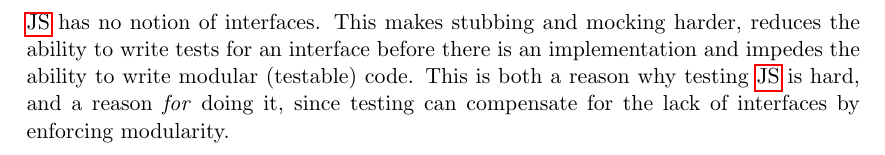
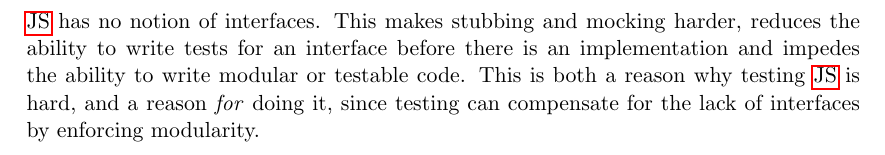
Before and after one commit to emilwall/exjobb, a LaTeX thesis (exjobb_thesis_emilwall.tex): part of page 71 of 75 before the commit and part of page 30 of 75 after it, cut so that both start at the same text. Compiled offline with pdfLaTeX.

Commit message:
move to technical background

```diff
--- a/exjobb_thesis_emilwall.tex
+++ b/exjobb_thesis_emilwall.tex
@@ -413,6 +413,8 @@ There seems to be no refactoring tool for \gls{sml} widely available.
 \label{subsec:mocking}
 
 Mocking and stubbing involves simulation of behaviour of real objects in order to isolate the system under test from external dependencies. This is typically done in order to improve error localisation and execution time, and to avoid unwanted side-effects and dependencies such as communication with databases, across networks or with a file system \cite[ch.~2]{Legacy}. A mock is different from a stub in that it has pre-programmed expectations and built-in behaviour verification \cite[p.~453]{Tddjs}.
+
+\Gls{js} has no notion of interfaces. This makes stubbing and mocking harder, reduces the ability to write tests for an interface before there is an implementation and impedes the ability to write modular or testable code. This is both a reason why testing \gls{js} is hard, and a reason \emph{for} doing it, since testing can compensate for the lack of interfaces by enforcing modularity.
 
 In \gls{js}, tools for stubbing can be superfluous because you are able to manually replace functions with custom anonymous functions, that can have attributes for call assertion purposes. The stubbed functions can be stored in local variables in the tests and restored during teardown. This is what some refer to as VanillaJS \cite[question~53]{Edelstam}. It might come across as manual work that you can avoid by using a stubbing tool, but the benefits include fewer dependencies and sometimes more readable code, as mentioned in section~\ref{LiteralFakes} \cite[questions~54-55]{Edelstam}. However, bear in mind that since \gls{js} has no notion of interfaces, it is easy to make the mistake of using the wrong method name or argument order when stubbing a function manually \cite[p.~471]{Tddjs}.
 
@@ -1138,8 +1140,6 @@ Tests can serve to prevent people from breaking code and as examples that help n
 \subsubsection{Why people do not test their JavaScript}
 \label{subsubsec:whynotjs}
 
-\Gls{js} has no notion of interfaces. This makes stubbing and mocking harder, reduces the ability to write tests for an interface before there is an implementation and impedes the ability to write modular (testable) code. This is both a reason why testing \gls{js} is hard, and a reason \emph{for} doing it, since testing can compensate for the lack of interfaces by enforcing modularity.
-
 \Gls{js} is often used in the front end layer of applications, an environment with many dependencies and very specific behaviour that can be difficult to handle in terms of code. Traditionally, browser automation tools have been used to cope with these challenges, and the tests often serve multiple purposes such as combining smoke testing with integration testing and system testing, with little or no mocking of dependencies. The main problems are that such tests take long to run, even with the introduction of headless browsers such as PhantomJS, and are typically brittle. Alternatives such as comparing screen shots automatically with diff tools and then manually inspect the ones that differ should probably be considered in many situations, despite the difficulty in making them self-checking. Under certain circumstances it is also possible to break out logic from the front-end code and test it with unit tests.
 
 \subsubsection{Why people do not test Standard ML}
```
